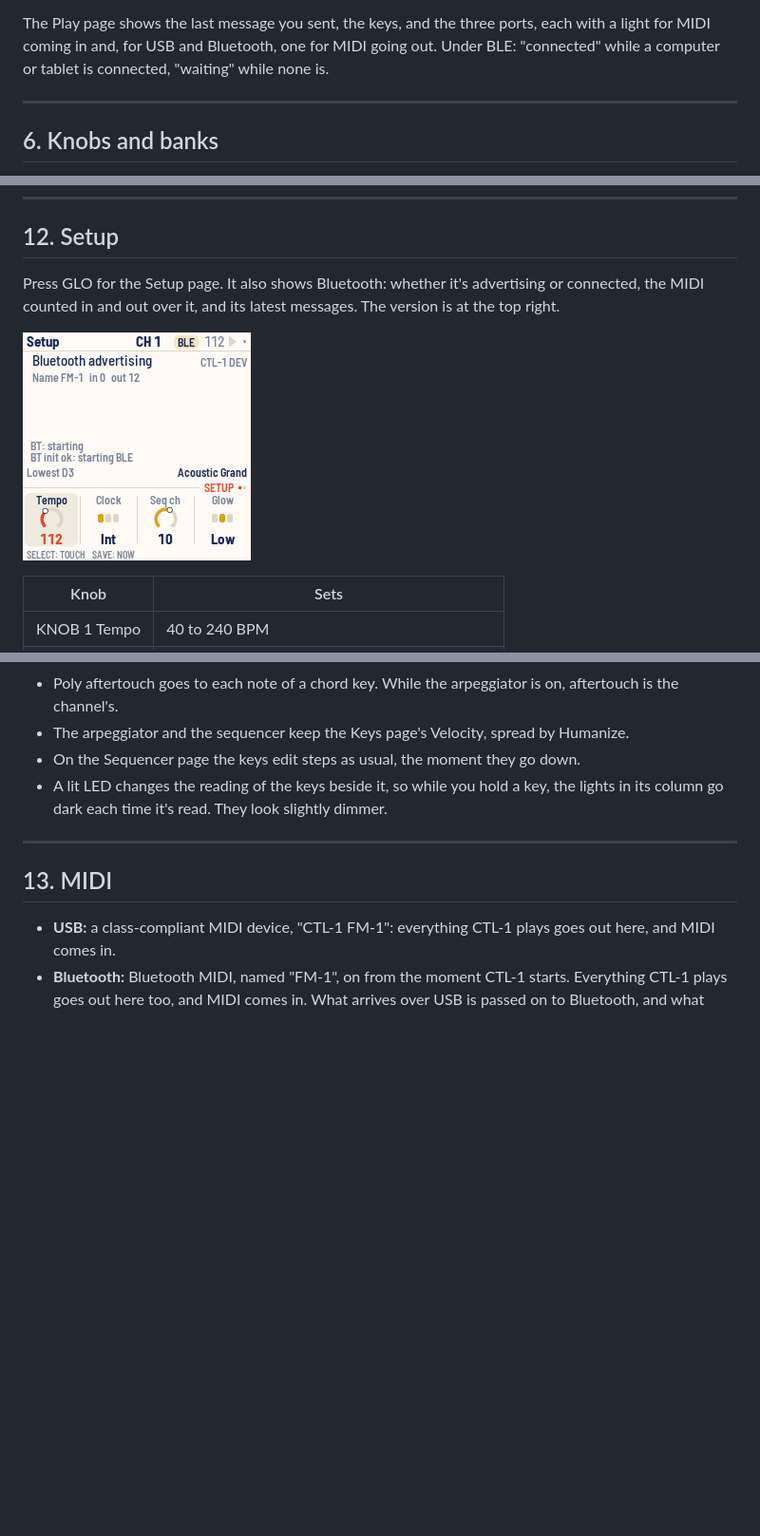
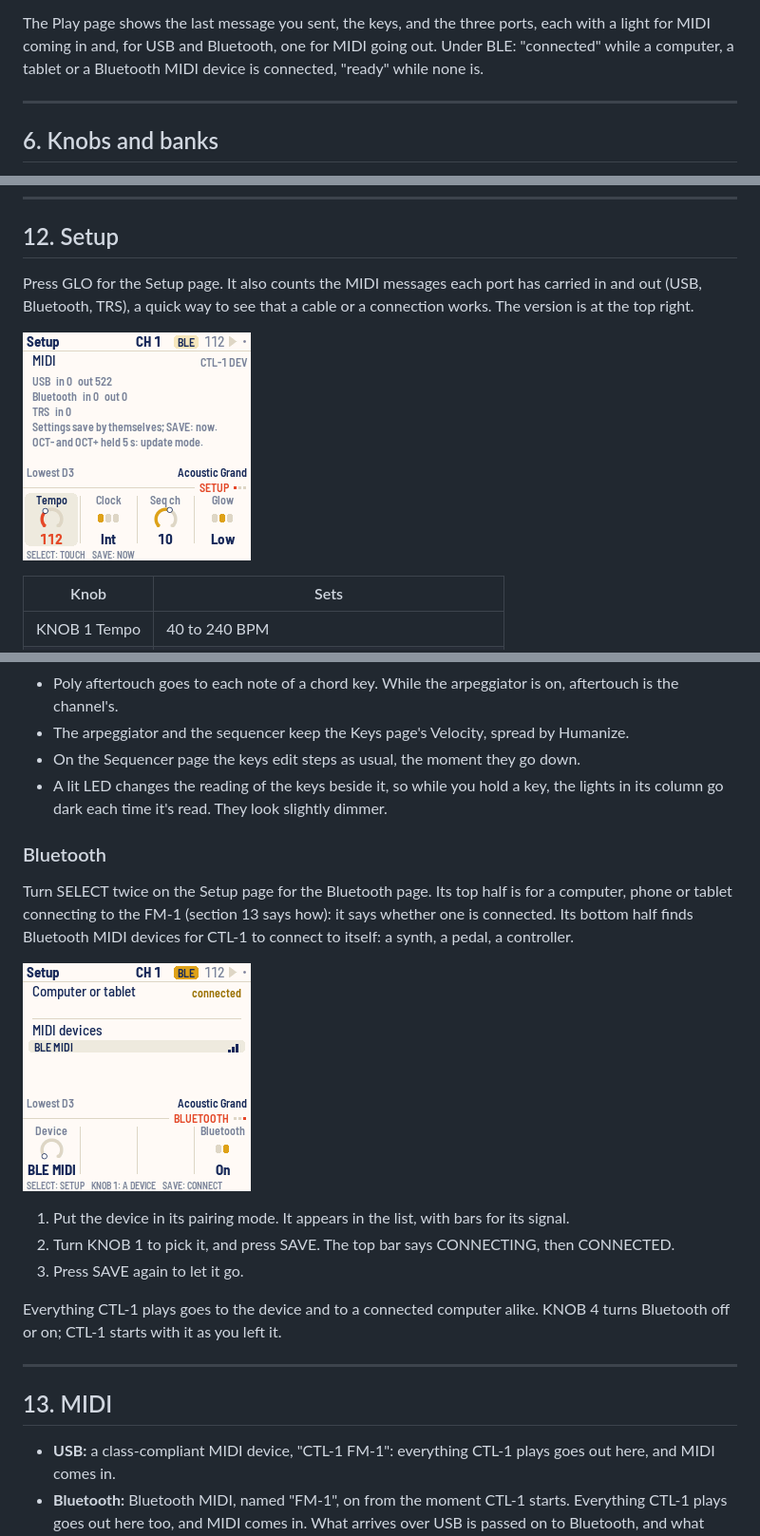
Before and after one commit to charlesvestal/fm1-ctl, a Markdown page: docs/MANUAL.md, 3 parts joined by grey strips. Shown at 95% size. Rendered like a GitHub page; pictures changed too: docs/img/screen-bt.png (added), docs/img/screen-setup.png; blank space fills up the shorter version.

```diff
--- a/docs/MANUAL.md
+++ b/docs/MANUAL.md
@@ -160,8 +160,8 @@ the octave before letting go.
   keyboard's channel and the sequencer's.
 
 The Play page shows the last message you sent, the keys, and the three ports, each with a light for MIDI
-coming in and, for USB and Bluetooth, one for MIDI going out. Under BLE: "connected" while a computer or
-tablet is connected, "waiting" while none is.
+coming in and, for USB and Bluetooth, one for MIDI going out. Under BLE: "connected" while a computer, a
+tablet or a Bluetooth MIDI device is connected, "ready" while none is.
 
 ---
 
@@ -318,6 +318,6 @@ sequencer, the Tempo knob rests, and the screen shows "EXT".
 
 ## 12. Setup
 
-Press GLO for the Setup page. It also shows Bluetooth: whether it's advertising or connected, the MIDI
-counted in and out over it, and its latest messages. The version is at the top right.
+Press GLO for the Setup page. It also counts the MIDI messages each port has carried in and out (USB,
+Bluetooth, TRS), a quick way to see that a cable or a connection works. The version is at the top right.
 
@@ -363,6 +363,21 @@ The page shows the last note's velocity and the pressure now, so you can see wha
 - A lit LED changes the reading of the keys beside it, so while you hold a key, the lights in its
   column go dark each time it's read. They look slightly dimmer.
 
+### Bluetooth
+
+Turn SELECT twice on the Setup page for the Bluetooth page. Its top half is for a computer, phone or
+tablet connecting to the FM-1 (section 13 says how): it says whether one is connected. Its bottom half
+finds Bluetooth MIDI devices for CTL-1 to connect to itself: a synth, a pedal, a controller.
+
+![The Bluetooth page: a computer connected; one MIDI device found, BLE MIDI, with its signal; Device BLE MIDI, Bluetooth On](img/screen-bt.png "The Bluetooth page: a computer connected, a device found")
+
+1. Put the device in its pairing mode. It appears in the list, with bars for its signal.
+2. Turn KNOB 1 to pick it, and press SAVE. The top bar says CONNECTING, then CONNECTED.
+3. Press SAVE again to let it go.
+
+Everything CTL-1 plays goes to the device and to a connected computer alike. KNOB 4 turns Bluetooth off
+or on; CTL-1 starts with it as you left it.
+
 ---
 
 ## 13. MIDI
```
Also changed, not shown: other parts of docs/MANUAL.md (+6 -6 lines), docs/img/screen-cc.png, docs/img/screen-play.png, docs/img/screen-sus.png, docs/img/screen-touch.png, 3 other files.
